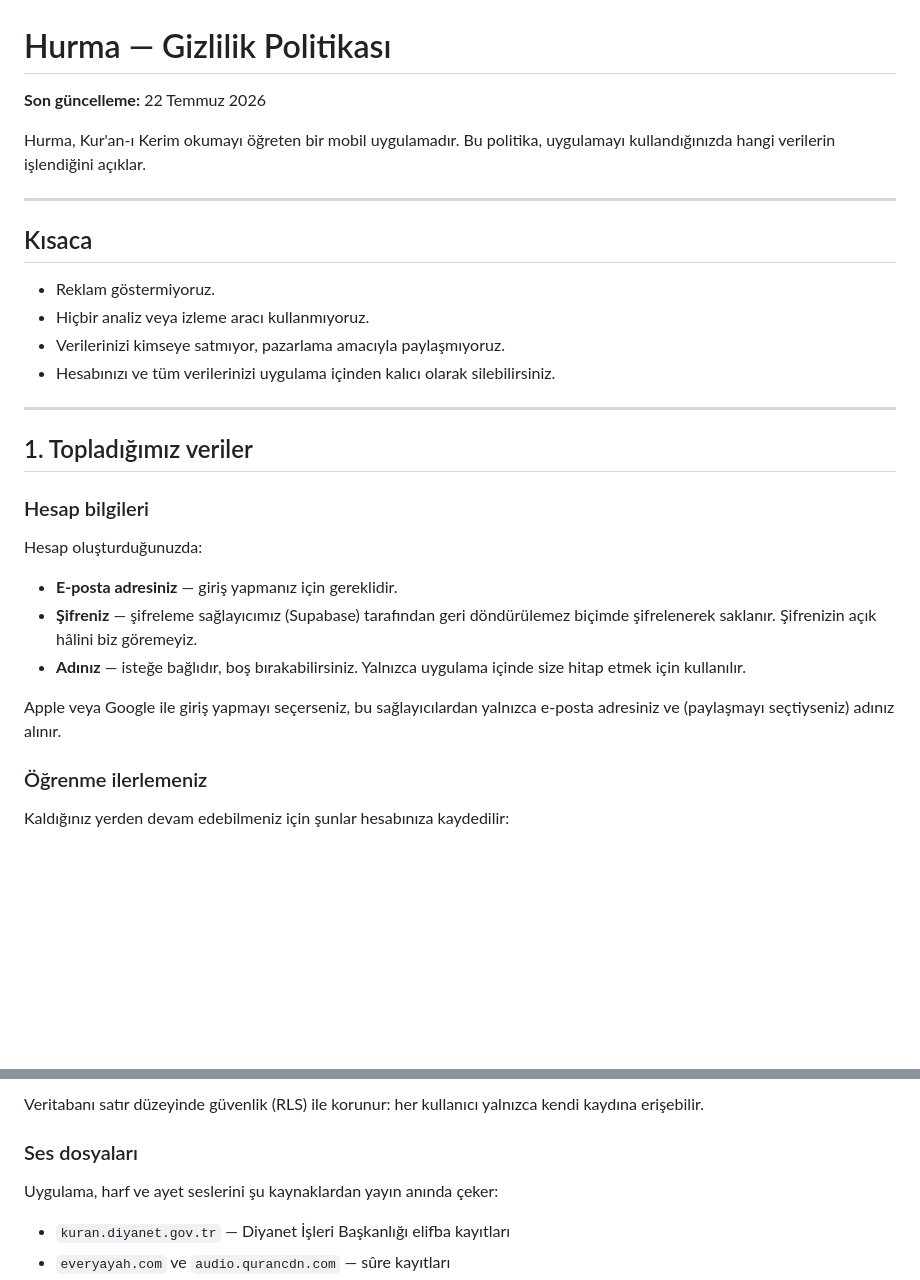
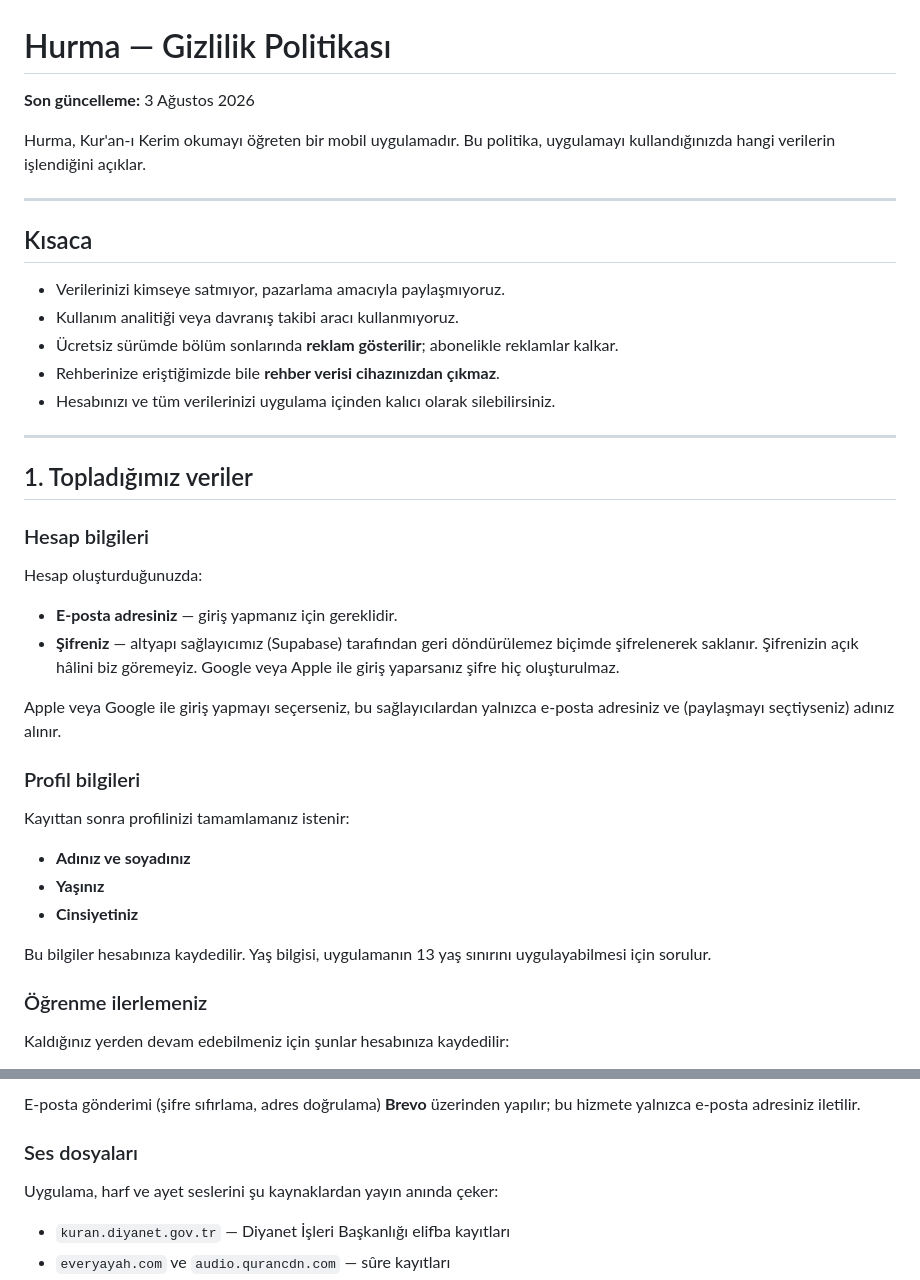
Before and after one commit to numangursoy/hurma-legal, a Markdown page: gizlilik.md, 2 parts joined by grey strips. Drawn GitHub-style; blank space fills up the shorter version.

```diff
--- a/gizlilik.md
+++ b/gizlilik.md
@@ -1,6 +1,6 @@
 # Hurma — Gizlilik Politikası
 
-**Son güncelleme:** 22 Temmuz 2026
+**Son güncelleme:** 3 Ağustos 2026
 
 Hurma, Kur'an-ı Kerim okumayı öğreten bir mobil uygulamadır. Bu politika, uygulamayı kullandığınızda hangi verilerin işlendiğini açıklar.
 
@@ -8,9 +8,10 @@ Hurma, Kur'an-ı Kerim okumayı öğreten bir mobil uygulamadır. Bu politika, u
 
 ## Kısaca
 
-- Reklam göstermiyoruz.
-- Hiçbir analiz veya izleme aracı kullanmıyoruz.
 - Verilerinizi kimseye satmıyor, pazarlama amacıyla paylaşmıyoruz.
+- Kullanım analitiği veya davranış takibi aracı kullanmıyoruz.
+- Ücretsiz sürümde bölüm sonlarında **reklam gösterilir**; abonelikle reklamlar kalkar.
+- Rehberinize eriştiğimizde bile **rehber verisi cihazınızdan çıkmaz**.
 - Hesabınızı ve tüm verilerinizi uygulama içinden kalıcı olarak silebilirsiniz.
 
 ---
@@ -21,10 +22,18 @@ Hurma, Kur'an-ı Kerim okumayı öğreten bir mobil uygulamadır. Bu politika, u
 Hesap oluşturduğunuzda:
 
 - **E-posta adresiniz** — giriş yapmanız için gereklidir.
-- **Şifreniz** — şifreleme sağlayıcımız (Supabase) tarafından geri döndürülemez biçimde şifrelenerek saklanır. Şifrenizin açık hâlini biz göremeyiz.
-- **Adınız** — isteğe bağlıdır, boş bırakabilirsiniz. Yalnızca uygulama içinde size hitap etmek için kullanılır.
+- **Şifreniz** — altyapı sağlayıcımız (Supabase) tarafından geri döndürülemez biçimde şifrelenerek saklanır. Şifrenizin açık hâlini biz göremeyiz. Google veya Apple ile giriş yaparsanız şifre hiç oluşturulmaz.
 
 Apple veya Google ile giriş yapmayı seçerseniz, bu sağlayıcılardan yalnızca e-posta adresiniz ve (paylaşmayı seçtiyseniz) adınız alınır.
+
+### Profil bilgileri
+Kayıttan sonra profilinizi tamamlamanız istenir:
+
+- **Adınız ve soyadınız**
+- **Yaşınız**
+- **Cinsiyetiniz**
+
+Bu bilgiler hesabınıza kaydedilir. Yaş bilgisi, uygulamanın 13 yaş sınırını uygulayabilmesi için sorulur.
 
 ### Öğrenme ilerlemeniz
 Kaldığınız yerden devam edebilmeniz için şunlar hesabınıza kaydedilir:
@@ -75,5 +127,5 @@ Hesap ve ilerleme verileriniz **Supabase** altyapısında saklanır. Supabase ya
 
-Veritabanı satır düzeyinde güvenlik (RLS) ile korunur: her kullanıcı yalnızca kendi kaydına erişebilir.
+E-posta gönderimi (şifre sıfırlama, adres doğrulama) **Brevo** üzerinden yapılır; bu hizmete yalnızca e-posta adresiniz iletilir.
 
 ### Ses dosyaları
 Uygulama, harf ve ayet seslerini şu kaynaklardan yayın anında çeker:
```
Also changed, not shown: other parts of gizlilik.md (+59 -16 lines).
